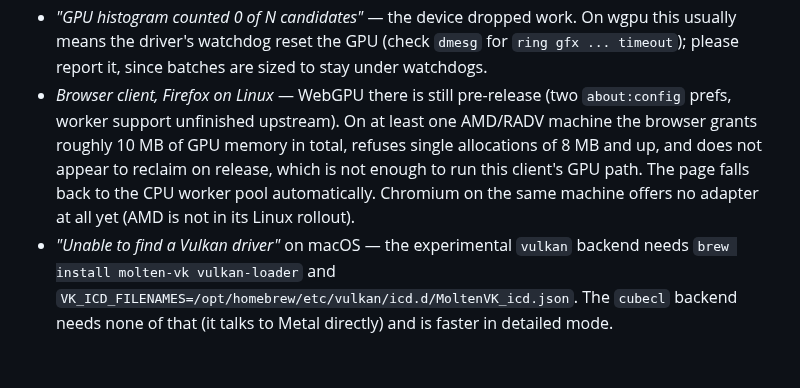
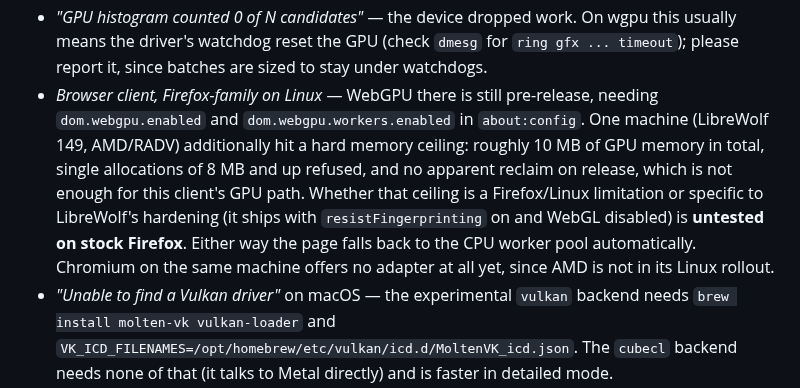
Before and after one commit to wasabipesto/nice, a Markdown page: README.md, the part around the change. Drawn GitHub-style; blank space fills up the shorter version.

Commit message:
Scope the Firefox memory finding to the browser it was measured on
The measurement was taken on LibreWolf 149, which ships with
resistFingerprinting on and WebGL disabled by default — both active on
that profile (it reports hardwareConcurrency 4 where Chromium reports 12
on the same machine, and masks adapter identity). Attributing the
ceiling to Firefox on Linux generally goes beyond the evidence, since
stock Firefox has not been tested there.

Co-Authored-By: Claude Opus 5 (1M context) <noreply@anthropic.com>

```diff
--- a/README.md
+++ b/README.md
@@ -239,13 +239,17 @@ Unset, it picks the highest-powered adapter.
   wgpu this usually means the driver's watchdog reset the GPU (check `dmesg`
   for `ring gfx ... timeout`); please report it, since batches are sized to
   stay under watchdogs.
-- *Browser client, Firefox on Linux* — WebGPU there is still pre-release
-  (two `about:config` prefs, worker support unfinished upstream). On at least
-  one AMD/RADV machine the browser grants roughly 10 MB of GPU memory in
-  total, refuses single allocations of 8 MB and up, and does not appear to
-  reclaim on release, which is not enough to run this client's GPU path. The
-  page falls back to the CPU worker pool automatically. Chromium on the same
-  machine offers no adapter at all yet (AMD is not in its Linux rollout).
+- *Browser client, Firefox-family on Linux* — WebGPU there is still
+  pre-release, needing `dom.webgpu.enabled` and `dom.webgpu.workers.enabled`
+  in `about:config`. One machine (LibreWolf 149, AMD/RADV) additionally hit a
+  hard memory ceiling: roughly 10 MB of GPU memory in total, single
+  allocations of 8 MB and up refused, and no apparent reclaim on release,
+  which is not enough for this client's GPU path. Whether that ceiling is a
+  Firefox/Linux limitation or specific to LibreWolf's hardening (it ships
+  with `resistFingerprinting` on and WebGL disabled) is **untested on stock
+  Firefox**. Either way the page falls back to the CPU worker pool
+  automatically. Chromium on the same machine offers no adapter at all yet,
+  since AMD is not in its Linux rollout.
 - *"Unable to find a Vulkan driver"* on macOS — the experimental `vulkan` backend needs
   `brew install molten-vk vulkan-loader` and
   `VK_ICD_FILENAMES=/opt/homebrew/etc/vulkan/icd.d/MoltenVK_icd.json`. The
```
